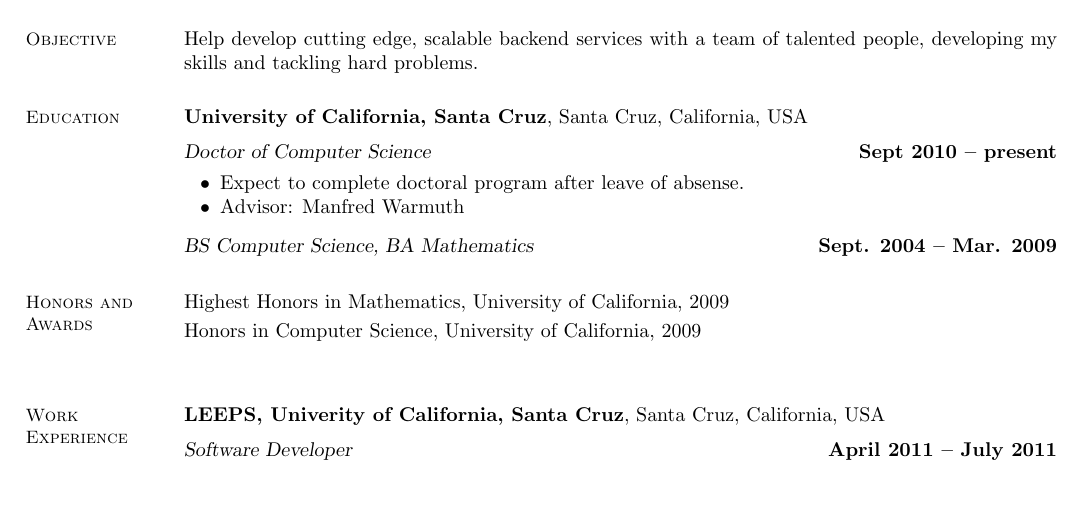
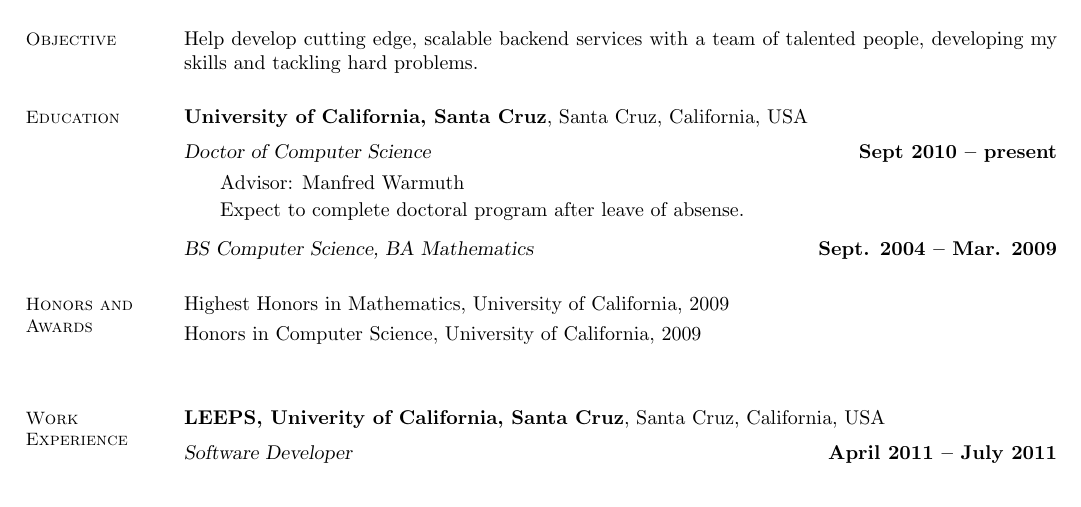
Before and after one commit to bmatsuo/resume, a LaTeX CV (resume.tex, which reads resume.cls): part of the page, cut so that both start at the same text. Compiled offline with pdfLaTeX.

Commit message:
Ignore vim swaps. Add a list style, mylist. Use mylist instead of list2.

```diff
--- a/resume.cls
+++ b/resume.cls
@@ -835,6 +835,13 @@
       \setlength{\topsep}{0in} \setlength{\partopsep}{0in}
       \setlength{\leftmargin}{0.25in}}}{\end{list}}
 
+\newenvironment{mylist}{
+  \begin{list}{}{%
+      \setlength{\itemsep}{0.5mm}
+      \setlength{\parsep}{0in} \setlength{\parskip}{0in}
+      \setlength{\topsep}{0in} \setlength{\partopsep}{0in}
+      \setlength{\leftmargin}{0.25in}}}{\end{list}}
+
 %\newcommand{\mysidestyle}{\footnotesize\sc}
 \newcommand{\mysidestyle}{\small\sc}
 \newcommand{\myheadingstyle}{\sl}
--- a/resume.tex
+++ b/resume.tex
@@ -32,10 +32,10 @@
 
     \textbf{University of California, Santa Cruz}, Santa Cruz, California, USA \vspace{2mm}\\\vspace{1mm}%
     \textsl{Doctor of Computer Science} \hfill \textbf{ Sept 2010 -- present}\vspace{-3mm}\\\vspace{-1mm}%
-    \begin{list2}
+    \begin{mylist}
+        \item Advisor:  Manfred Warmuth
         \item Expect to complete doctoral program after leave of absense.
-        \item Advisor:  Manfred Warmuth
-    \end{list2}\vspace{-1.5mm}
+    \end{mylist}\vspace{-1.5mm}
     \textsl{BS Computer Science, BA Mathematics} \hfill \textbf{Sept. 2004 -- Mar. 2009}\vspace{-3mm}\\\vspace{-1mm}%
 
 
```
Also changed, not shown: 1 other file.
